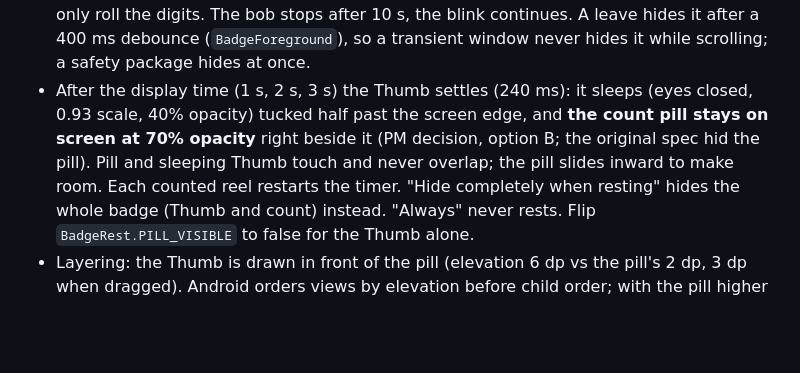
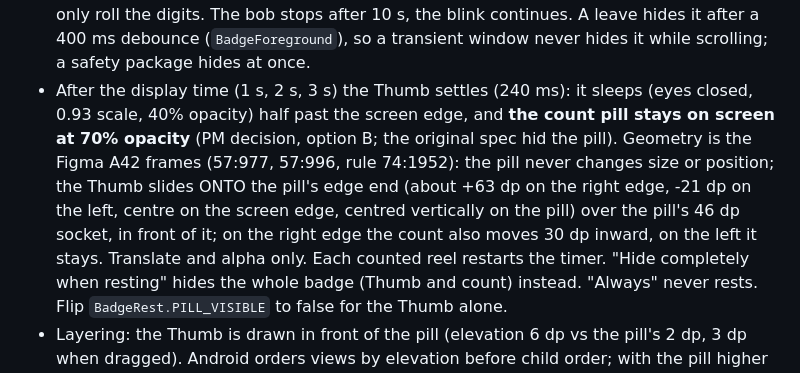
Before and after one commit to algoastics/brainling-app, a Markdown page: docs/modules/M03b-badge.md, the part around the change. GitHub-like rendering; blank space fills up the shorter version.

Commit message:
docs(docs): badge rest geometry from Figma, lock debounce, hide switch

```diff
--- a/docs/modules/M03b-badge.md
+++ b/docs/modules/M03b-badge.md
@@ -28,9 +28,12 @@ set 57:932), colours `thumbwell_badge_*` (light and night), font `assets/fonts/n
   stops after 10 s, the blink continues. A leave hides it after a 400 ms debounce (`BadgeForeground`), so
   a transient window never hides it while scrolling; a safety package hides at once.
 - After the display time (1 s, 2 s, 3 s) the Thumb settles (240 ms): it sleeps (eyes
-  closed, 0.93 scale, 40% opacity) tucked half past the screen edge, and **the count pill stays on
-  screen at 70% opacity** right beside it (PM decision, option B; the original spec hid the pill).
-  Pill and sleeping Thumb touch and never overlap; the pill slides inward to make room. Each counted
+  closed, 0.93 scale, 40% opacity) half past the screen edge, and **the count pill stays on screen
+  at 70% opacity** (PM decision, option B; the original spec hid the pill). Geometry is the Figma
+  A42 frames (57:977, 57:996, rule 74:1952): the pill never changes size or position; the Thumb
+  slides ONTO the pill's edge end (about +63 dp on the right edge, -21 dp on the left, centre on the
+  screen edge, centred vertically on the pill) over the pill's 46 dp socket, in front of it; on the
+  right edge the count also moves 30 dp inward, on the left it stays. Translate and alpha only. Each counted
   reel restarts the timer. "Hide completely when resting" hides the whole badge (Thumb and count)
   instead. "Always" never rests. Flip `BadgeRest.PILL_VISIBLE` to false for the Thumb alone.
 - Layering: the Thumb is drawn in front of the pill (elevation 6 dp vs the pill's 2 dp, 3 dp when
```
Also changed, not shown: docs/TESTING-phase0.md (+6 -3 lines), docs/modules/M04-lock.md (+2 -2 lines).
